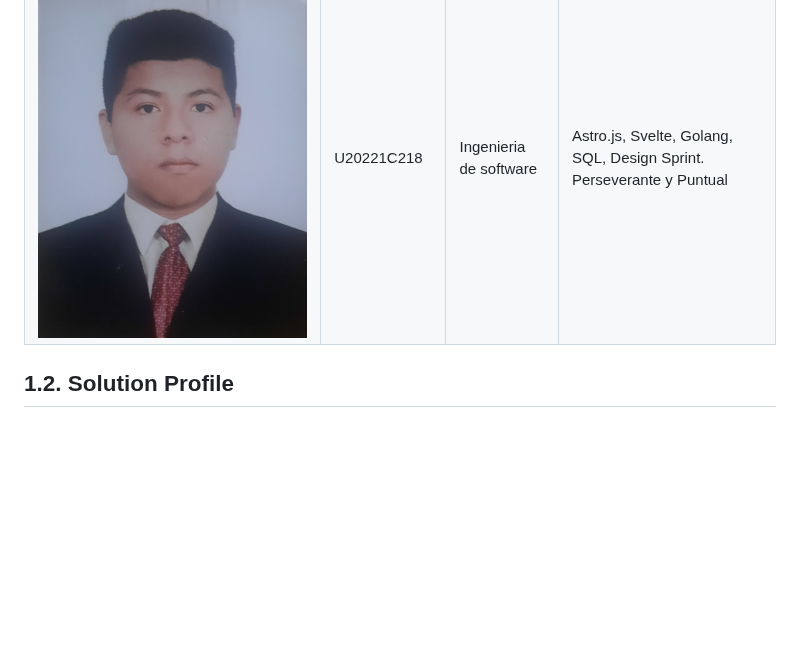
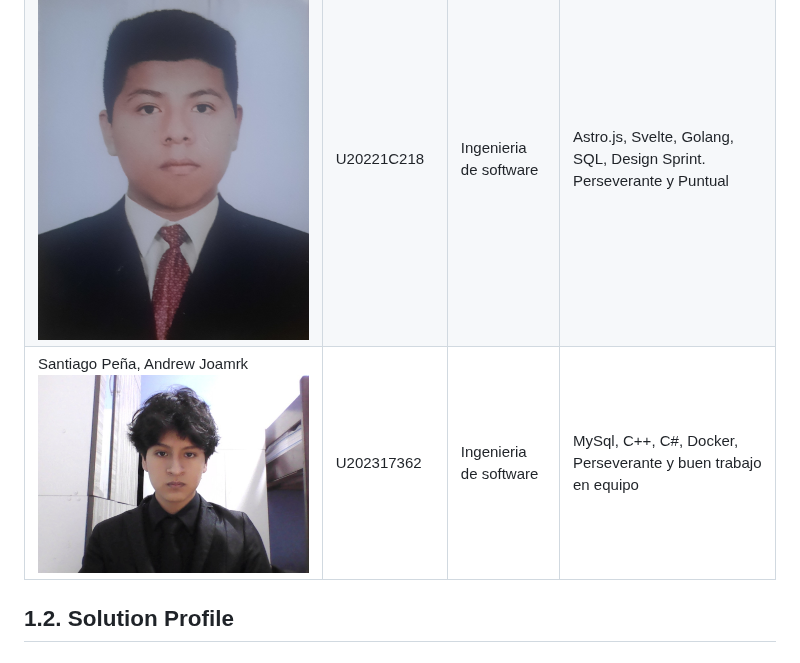
Before and after one commit to SoftCore-1ASI0729-2510-4350/Report, a Markdown page: README.md, the part around the change. Rendered like a GitHub page; blank space fills up the shorter version.

Commit message:
docs: add Andrew´s personal info to team members profile

```diff
--- a/README.md
+++ b/README.md
@@ -190,6 +190,7 @@ Con un enfoque inicial en el mercado hotelero de Lima, SoftCore aspira a convert
 |  Panta Castro, Fabrizio Martin  ![Imagen del compañero](Assets/img/Chapter%201/Fabrizio-photo.jpg)| U20231A810  |  Ingeniería de Software |  SQL, Pyhton, C++. Compañerismo y responsable con las entregas. |
 |  Arrieta Quispe, Alison Jimena  ![Imagen del compañero](Assets/img/Chapter%201/Alison-photo.png)| U202312031  |  Ingeniería de Software |  MySql, C++, C#, Docker, Java, JavaScript. Responsable y Trabajadora. |
 | Brayan Roberto, Ccarita Cruz 	![Imagen del compañero](Assets/img/Chapter%201/Roberto-photo.jpg)|U20221C218|Ingenieria de software|Astro.js, Svelte, Golang, SQL, Design Sprint. Perseverante y Puntual|
+|Santiago Peña, Andrew Joamrk ![Imagen del compañero](/Assets/img/Chapter%201/Andrew-photo.jpg)|U202317362|Ingenieria de software|MySql, C++, C#, Docker, Perseverante y buen trabajo en equipo|
 
 ## 1.2. Solution Profile
 ### 1.2.1 Antecedentes y problemática
```
